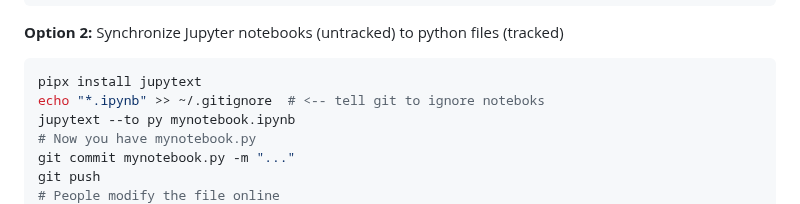
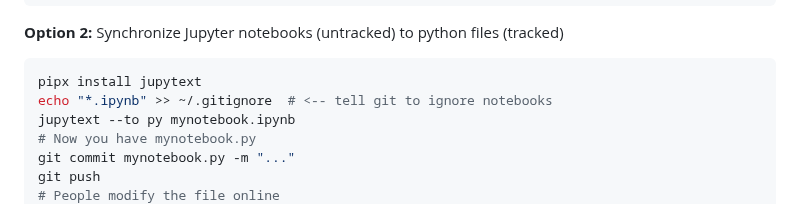
Before and after one commit to klieret/everything-you-didnt-now-you-needed, a Markdown page: slides.md, the part around the change. Rendered like a GitHub page.

Commit message:
Typo fix notebooks

````diff
--- a/slides.md
+++ b/slides.md
@@ -431,7 +431,7 @@ layout: two-cols
 
 ```bash
 pipx install jupytext
-echo "*.ipynb" >> ~/.gitignore  # <-- tell git to ignore noteboks
+echo "*.ipynb" >> ~/.gitignore  # <-- tell git to ignore notebooks
 jupytext --to py mynotebook.ipynb
 # Now you have mynotebook.py
 git commit mynotebook.py -m "..."
````
